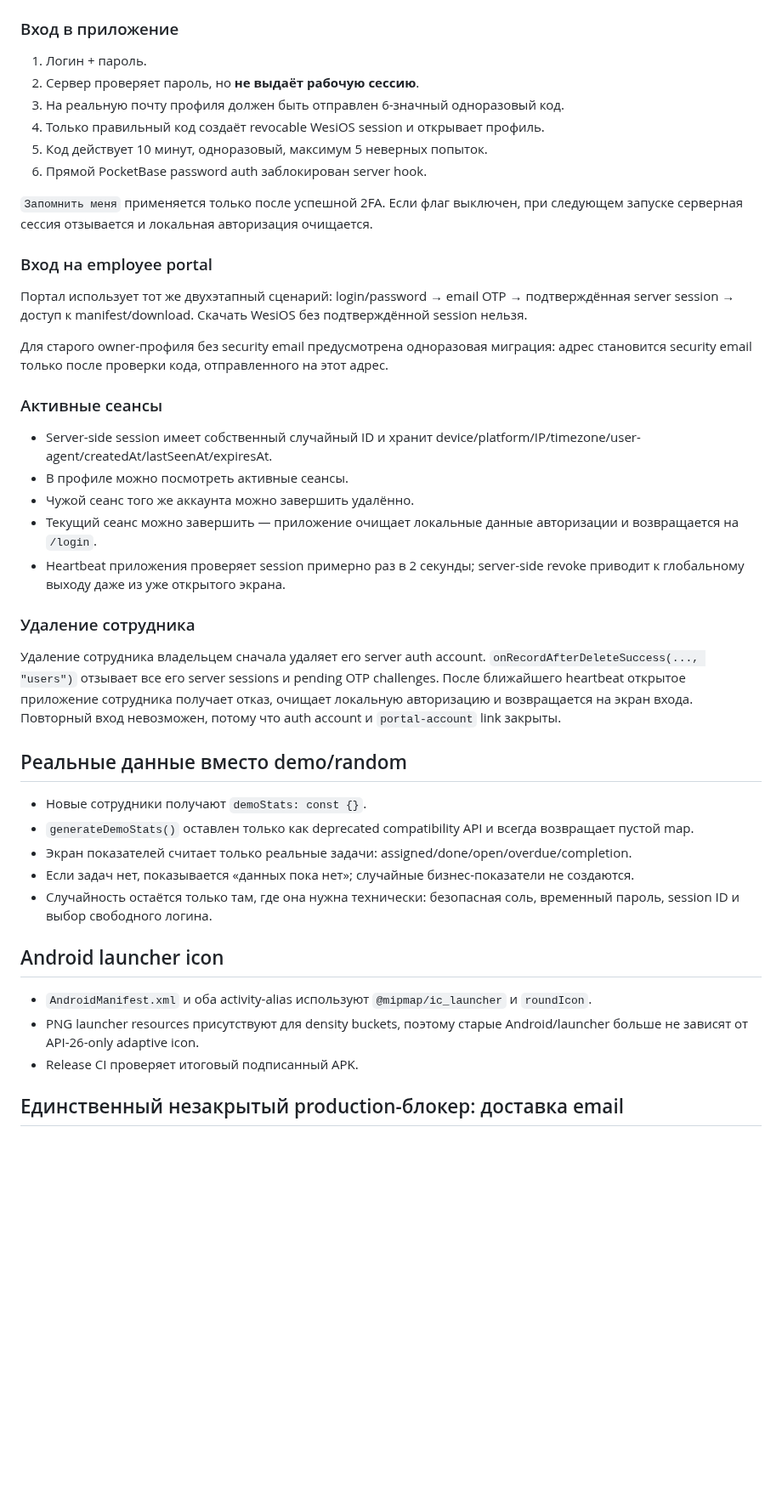
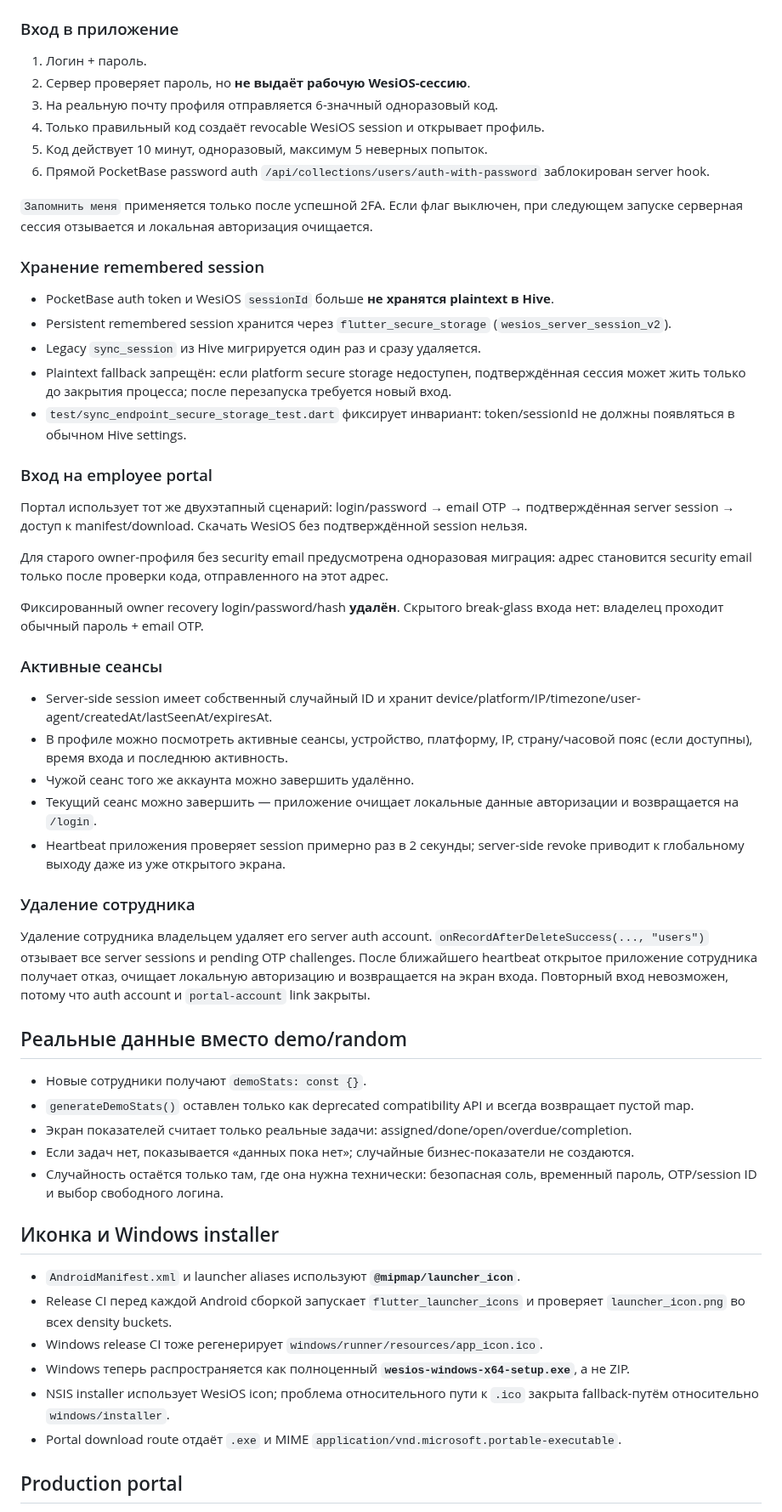
Before and after one commit to wesiwer/WesiOS, a Markdown page: SECURITY_STATUS.md, the part around one of its changes. Shown at 85% size. GitHub-like rendering; blank space fills up the shorter version.

```diff
--- a/SECURITY_STATUS.md
+++ b/SECURITY_STATUS.md
@@ -24,13 +24,21 @@
 ### Вход в приложение
 
 1. Логин + пароль.
-2. Сервер проверяет пароль, но **не выдаёт рабочую сессию**.
-3. На реальную почту профиля должен быть отправлен 6-значный одноразовый код.
+2. Сервер проверяет пароль, но **не выдаёт рабочую WesiOS-сессию**.
+3. На реальную почту профиля отправляется 6-значный одноразовый код.
 4. Только правильный код создаёт revocable WesiOS session и открывает профиль.
 5. Код действует 10 минут, одноразовый, максимум 5 неверных попыток.
-6. Прямой PocketBase password auth заблокирован server hook.
+6. Прямой PocketBase password auth `/api/collections/users/auth-with-password` заблокирован server hook.
 
 `Запомнить меня` применяется только после успешной 2FA. Если флаг выключен, при следующем запуске серверная сессия отзывается и локальная авторизация очищается.
+
+### Хранение remembered session
+
+- PocketBase auth token и WesiOS `sessionId` больше **не хранятся plaintext в Hive**.
+- Persistent remembered session хранится через `flutter_secure_storage` (`wesios_server_session_v2`).
+- Legacy `sync_session` из Hive мигрируется один раз и сразу удаляется.
+- Plaintext fallback запрещён: если platform secure storage недоступен, подтверждённая сессия может жить только до закрытия процесса; после перезапуска требуется новый вход.
+- `test/sync_endpoint_secure_storage_test.dart` фиксирует инвариант: token/sessionId не должны появляться в обычном Hive settings.
 
 ### Вход на employee portal
 
@@ -38,17 +46,19 @@
 
 Для старого owner-профиля без security email предусмотрена одноразовая миграция: адрес становится security email только после проверки кода, отправленного на этот адрес.
 
+Фиксированный owner recovery login/password/hash **удалён**. Скрытого break-glass входа нет: владелец проходит обычный пароль + email OTP.
+
 ### Активные сеансы
 
 - Server-side session имеет собственный случайный ID и хранит device/platform/IP/timezone/user-agent/createdAt/lastSeenAt/expiresAt.
-- В профиле можно посмотреть активные сеансы.
+- В профиле можно посмотреть активные сеансы, устройство, платформу, IP, страну/часовой пояс (если доступны), время входа и последнюю активность.
 - Чужой сеанс того же аккаунта можно завершить удалённо.
 - Текущий сеанс можно завершить — приложение очищает локальные данные авторизации и возвращается на `/login`.
 - Heartbeat приложения проверяет session примерно раз в 2 секунды; server-side revoke приводит к глобальному выходу даже из уже открытого экрана.
 
 ### Удаление сотрудника
 
-Удаление сотрудника владельцем сначала удаляет его server auth account. `onRecordAfterDeleteSuccess(..., "users")` отзывает все его server sessions и pending OTP challenges. После ближайшего heartbeat открытое приложение сотрудника получает отказ, очищает локальную авторизацию и возвращается на экран входа. Повторный вход невозможен, потому что auth account и `portal-account` link закрыты.
+Удаление сотрудника владельцем удаляет его server auth account. `onRecordAfterDeleteSuccess(..., "users")` отзывает все server sessions и pending OTP challenges. После ближайшего heartbeat открытое приложение сотрудника получает отказ, очищает локальную авторизацию и возвращается на экран входа. Повторный вход невозможен, потому что auth account и `portal-account` link закрыты.
 
 ## Реальные данные вместо demo/random
 
@@ -56,13 +66,16 @@
 - `generateDemoStats()` оставлен только как deprecated compatibility API и всегда возвращает пустой map.
 - Экран показателей считает только реальные задачи: assigned/done/open/overdue/completion.
 - Если задач нет, показывается «данных пока нет»; случайные бизнес-показатели не создаются.
-- Случайность остаётся только там, где она нужна технически: безопасная соль, временный пароль, session ID и выбор свободного логина.
+- Случайность остаётся только там, где она нужна технически: безопасная соль, временный пароль, OTP/session ID и выбор свободного логина.
 
-## Android launcher icon
+## Иконка и Windows installer
 
-- `AndroidManifest.xml` и оба activity-alias используют `@mipmap/ic_launcher` и `roundIcon`.
-- PNG launcher resources присутствуют для density buckets, поэтому старые Android/launcher больше не зависят от API-26-only adaptive icon.
-- Release CI проверяет итоговый подписанный APK.
+- `AndroidManifest.xml` и launcher aliases используют **`@mipmap/launcher_icon`**.
+- Release CI перед каждой Android сборкой запускает `flutter_launcher_icons` и проверяет `launcher_icon.png` во всех density buckets.
+- Windows release CI тоже регенерирует `windows/runner/resources/app_icon.ico`.
+- Windows теперь распространяется как полноценный **`wesios-windows-x64-setup.exe`**, а не ZIP.
+- NSIS installer использует WesiOS icon; проблема относительного пути к `.ico` закрыта fallback-путём относительно `windows/installer`.
+- Portal download route отдаёт `.exe` и MIME `application/vnd.microsoft.portable-executable`.
 
-## Единственный незакрытый production-блокер: доставка email
+## Production portal
 
```
Also changed, not shown: other parts of SECURITY_STATUS.md (+44 -21 lines).
